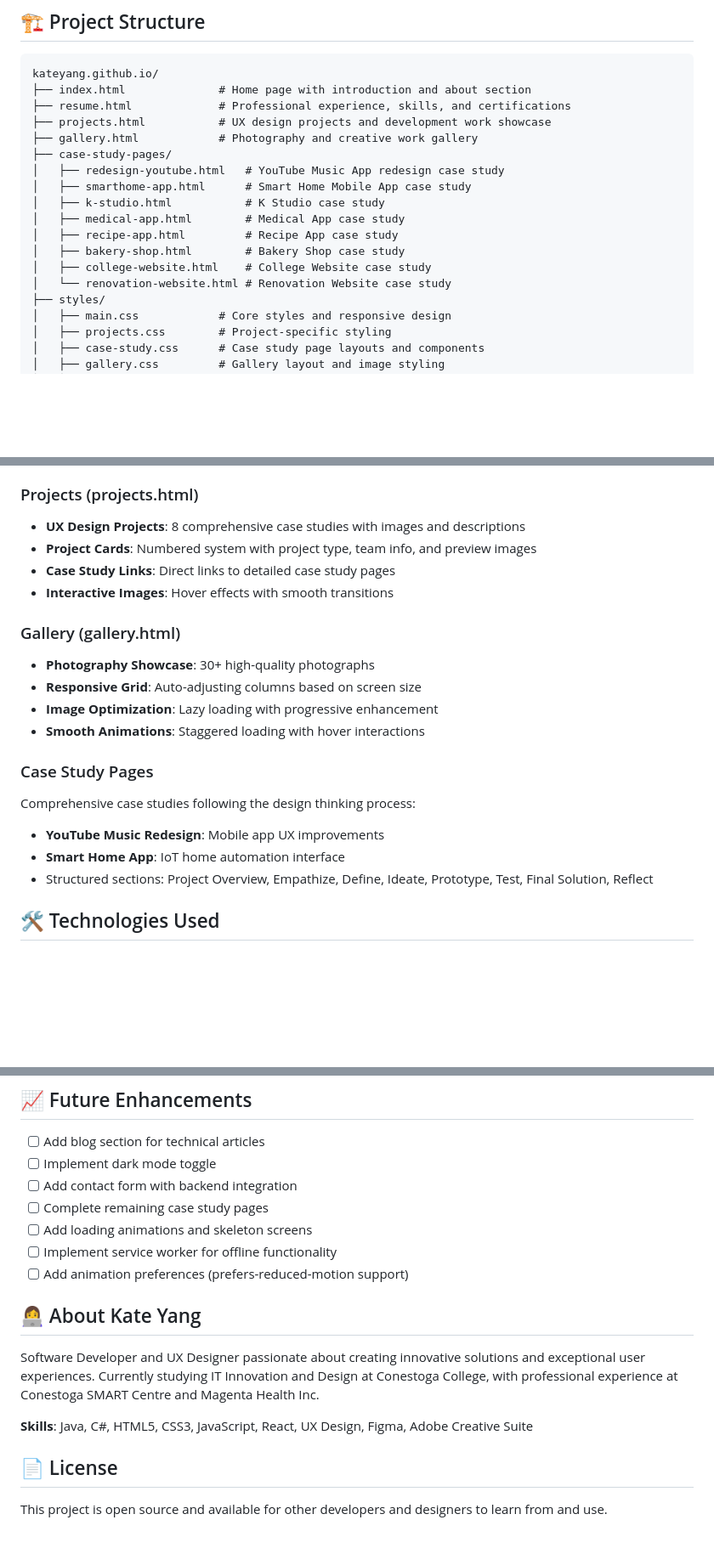
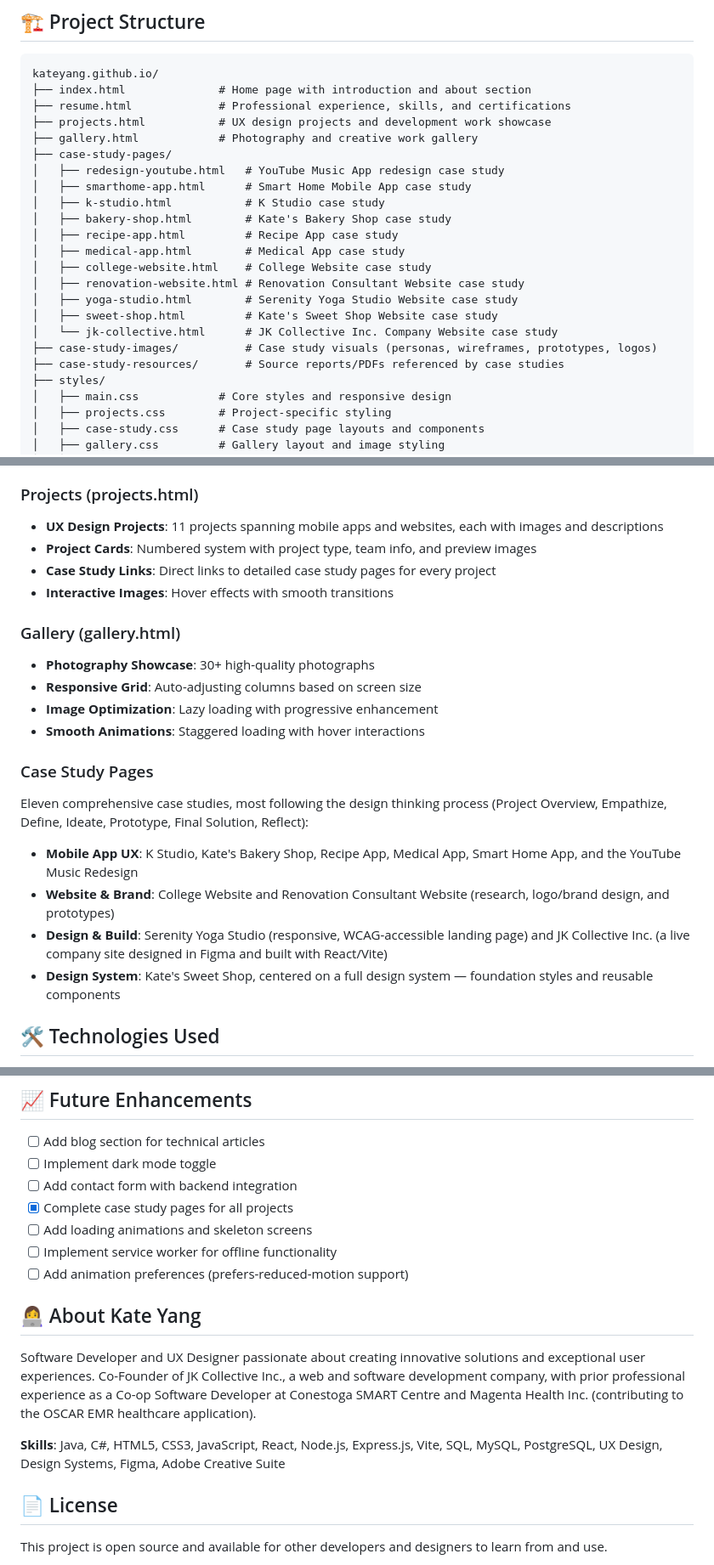
Before and after one commit to kateyang1998/kateyang, a Markdown page: README.md, 3 parts joined by grey strips. Shown at 85% size. Rendered like a GitHub page; blank space fills up the shorter version.

```diff
--- a/README.md
+++ b/README.md
@@ -30,11 +30,16 @@ kateyang.github.io/
 │   ├── redesign-youtube.html   # YouTube Music App redesign case study
 │   ├── smarthome-app.html      # Smart Home Mobile App case study
 │   ├── k-studio.html           # K Studio case study
+│   ├── bakery-shop.html        # Kate's Bakery Shop case study
+│   ├── recipe-app.html         # Recipe App case study
 │   ├── medical-app.html        # Medical App case study
-│   ├── recipe-app.html         # Recipe App case study
-│   ├── bakery-shop.html        # Bakery Shop case study
 │   ├── college-website.html    # College Website case study
-│   └── renovation-website.html # Renovation Website case study
+│   ├── renovation-website.html # Renovation Consultant Website case study
+│   ├── yoga-studio.html        # Serenity Yoga Studio Website case study
+│   ├── sweet-shop.html         # Kate's Sweet Shop Website case study
+│   └── jk-collective.html      # JK Collective Inc. Company Website case study
+├── case-study-images/          # Case study visuals (personas, wireframes, prototypes, logos)
+├── case-study-resources/       # Source reports/PDFs referenced by case studies
 ├── styles/
 │   ├── main.css            # Core styles and responsive design
 │   ├── projects.css        # Project-specific styling
@@ -96,9 +101,9 @@ kateyang.github.io/
 - **Animations**: Staggered loading effects for each section
 
 ### Projects (projects.html)
-- **UX Design Projects**: 8 comprehensive case studies with images and descriptions
+- **UX Design Projects**: 11 projects spanning mobile apps and websites, each with images and descriptions
 - **Project Cards**: Numbered system with project type, team info, and preview images
-- **Case Study Links**: Direct links to detailed case study pages
+- **Case Study Links**: Direct links to detailed case study pages for every project
 - **Interactive Images**: Hover effects with smooth transitions
 
 ### Gallery (gallery.html)
@@ -108,10 +113,11 @@ kateyang.github.io/
 - **Smooth Animations**: Staggered loading with hover interactions
 
 ### Case Study Pages
-Comprehensive case studies following the design thinking process:
-- **YouTube Music Redesign**: Mobile app UX improvements
-- **Smart Home App**: IoT home automation interface
-- Structured sections: Project Overview, Empathize, Define, Ideate, Prototype, Test, Final Solution, Reflect
+Eleven comprehensive case studies, most following the design thinking process (Project Overview, Empathize, Define, Ideate, Prototype, Final Solution, Reflect):
+- **Mobile App UX**: K Studio, Kate's Bakery Shop, Recipe App, Medical App, Smart Home App, and the YouTube Music Redesign
+- **Website & Brand**: College Website and Renovation Consultant Website (research, logo/brand design, and prototypes)
+- **Design & Build**: Serenity Yoga Studio (responsive, WCAG-accessible landing page) and JK Collective Inc. (a live company site designed in Figma and built with React/Vite)
+- **Design System**: Kate's Sweet Shop, centered on a full design system — foundation styles and reusable components
 
 ## 🛠️ Technologies Used
 
@@ -193,16 +199,16 @@ Visit the live portfolio at: [https://kateyang1998.github.io/kateyang/](https://
 - [ ] Add blog section for technical articles
 - [ ] Implement dark mode toggle
 - [ ] Add contact form with backend integration
-- [ ] Complete remaining case study pages
+- [x] Complete case study pages for all projects
 - [ ] Add loading animations and skeleton screens
 - [ ] Implement service worker for offline functionality
 - [ ] Add animation preferences (prefers-reduced-motion support)
 
 ## 👩‍💻 About Kate Yang
 
-Software Developer and UX Designer passionate about creating innovative solutions and exceptional user experiences. Currently studying IT Innovation and Design at Conestoga College, with professional experience at Conestoga SMART Centre and Magenta Health Inc.
+Software Developer and UX Designer passionate about creating innovative solutions and exceptional user experiences. Co-Founder of JK Collective Inc., a web and software development company, with prior professional experience as a Co-op Software Developer at Conestoga SMART Centre and Magenta Health Inc. (contributing to the OSCAR EMR healthcare application).
 
-**Skills**: Java, C#, HTML5, CSS3, JavaScript, React, UX Design, Figma, Adobe Creative Suite
+**Skills**: Java, C#, HTML5, CSS3, JavaScript, React, Node.js, Express.js, Vite, SQL, MySQL, PostgreSQL, UX Design, Design Systems, Figma, Adobe Creative Suite
 
 ## 📄 License
 
```
